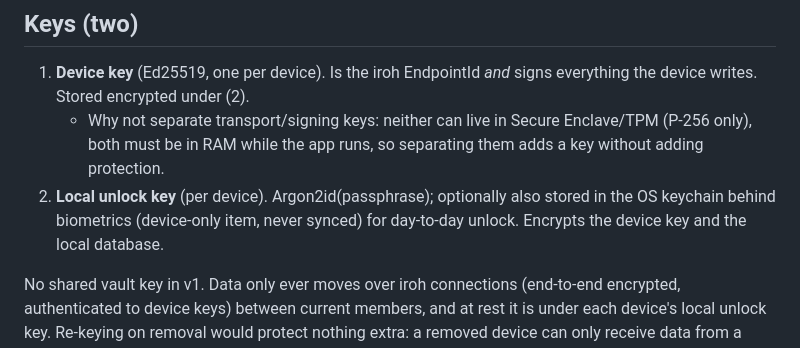
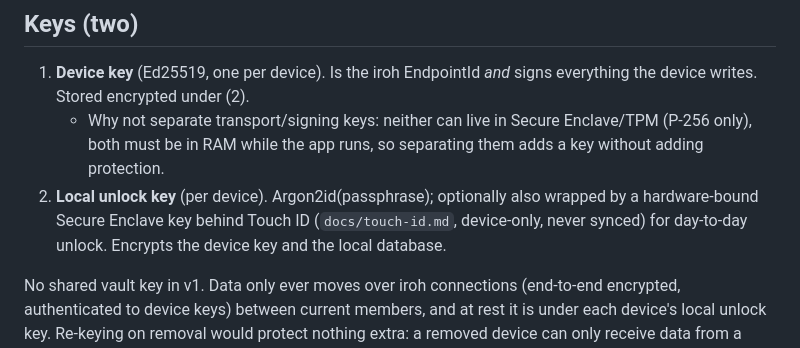
Before and after one commit to anomalyco/deadbolt, a Markdown page: docs/design.md, the part around the change. Rendered like a GitHub page.

```diff
--- a/docs/design.md
+++ b/docs/design.md
@@ -5,7 +5,7 @@
 ## Keys (two)
 1. **Device key** (Ed25519, one per device). Is the iroh EndpointId *and* signs everything the device writes. Stored encrypted under (2).
    - Why not separate transport/signing keys: neither can live in Secure Enclave/TPM (P-256 only), both must be in RAM while the app runs, so separating them adds a key without adding protection.
-2. **Local unlock key** (per device). Argon2id(passphrase); optionally also stored in the OS keychain behind biometrics (device-only item, never synced) for day-to-day unlock. Encrypts the device key and the local database.
+2. **Local unlock key** (per device). Argon2id(passphrase); optionally also wrapped by a hardware-bound Secure Enclave key behind Touch ID (`docs/touch-id.md`, device-only, never synced) for day-to-day unlock. Encrypts the device key and the local database.
 
 No shared vault key in v1. Data only ever moves over iroh connections (end-to-end encrypted, authenticated to device keys) between current members, and at rest it is under each device's local unlock key. Re-keying on removal would protect nothing extra: a removed device can only receive data from a member that hasn't learned of the removal, and that member would still be on the old key too.
 
```
Also changed, not shown: docs/app.md (+5 -4 lines), docs/touch-id.md (added, +194 -0 lines).
